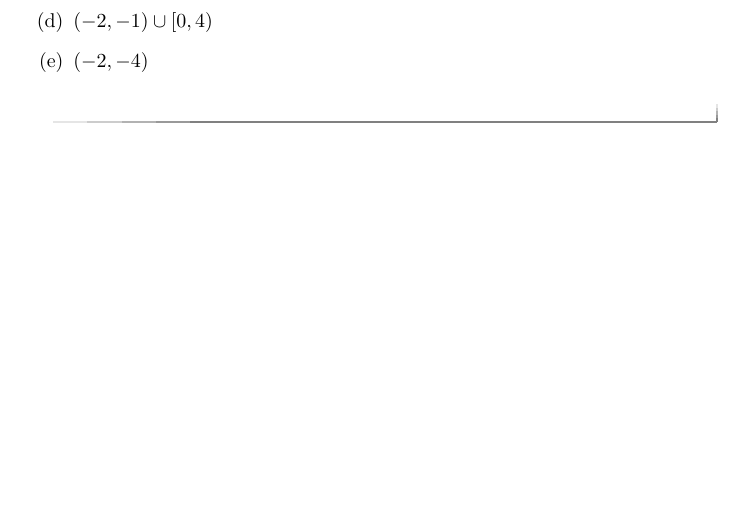
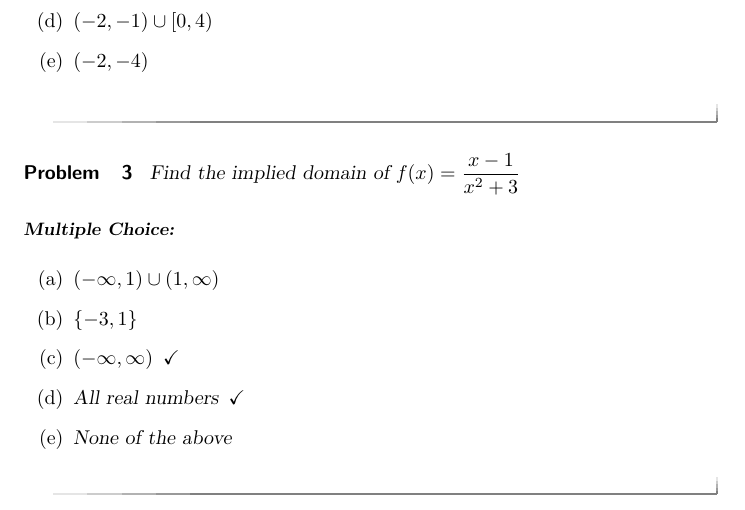
Before and after one commit to jeffzeager/MTHM171Prep, a LaTeX document (domains.tex): part of page 2 of 2, cut so that both start at the same text, the shorter picture padded with empty space. Compiled offline with pdfLaTeX.

Commit message:
new course

```diff
--- a/domains.tex
+++ b/domains.tex
@@ -38,7 +38,16 @@ Find the domain of the function whose graph is given below.
 \end{multipleChoice}
 \end{problem}
 
-
+\begin{problem}
+Find the implied domain of $f(x) = \frac{x - 1}{x^{2} + 3}$
+\begin{multipleChoice}
+\choice{$(-\infty, 1) \cup (1, \infty)$}
+\choice{$\{-3, 1\}$}
+\choice[correct]{$(-\infty, \infty)$}
+\choice[correct]{All real numbers}
+\choice{None of the above}
+\end{multipleChoice}
+\end{problem}
 
 
 \end{document}
```
Also changed, not shown: asymptotes.tex (+1 -1 lines).
